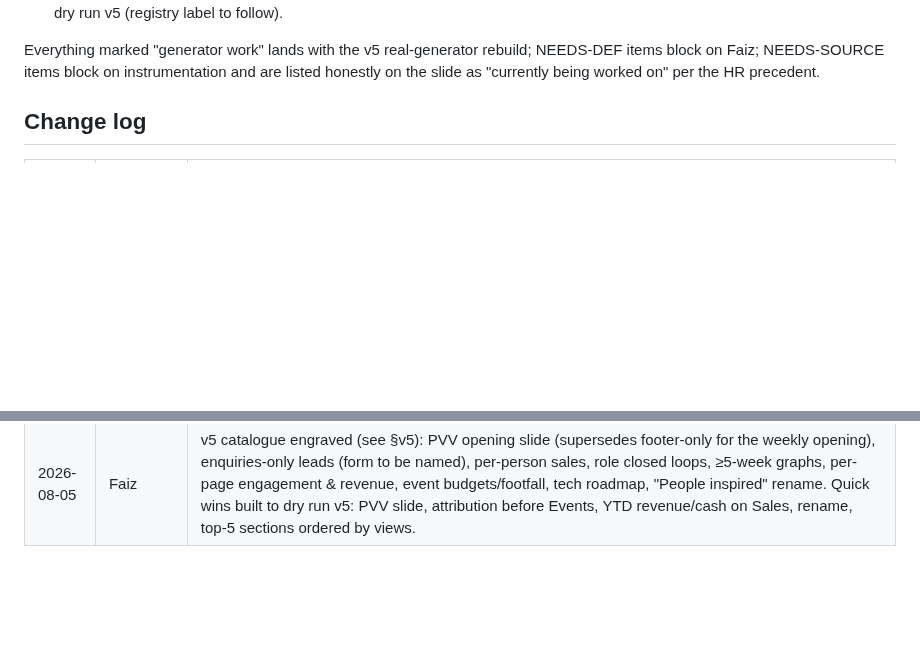
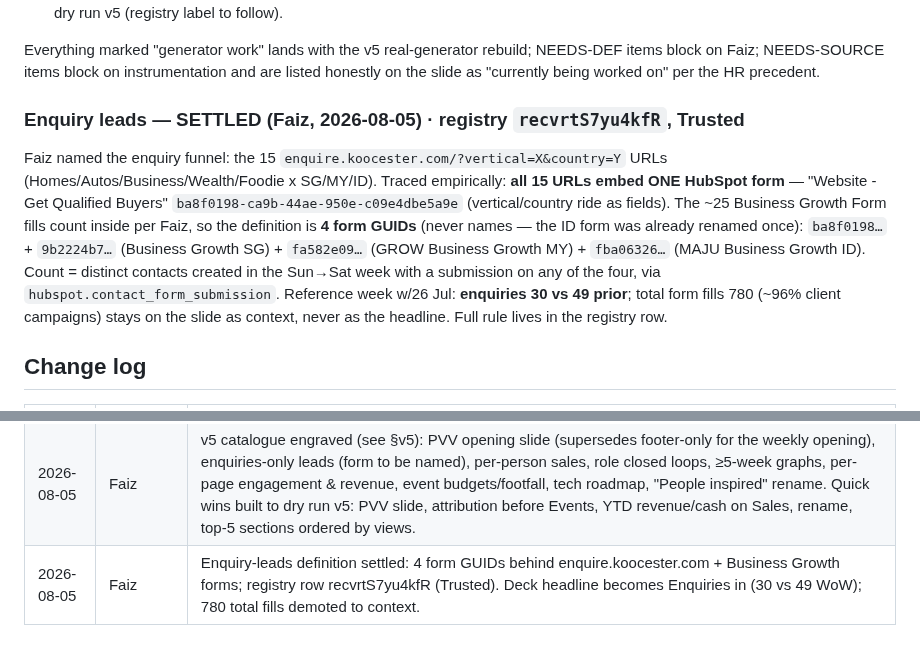
Before and after one commit to koocester/MarketingAndDelivery, a Markdown page: docs/decks/WEEKLY-MANAGEMENT-SLIDES.md, 2 parts joined by grey strips. GitHub-like rendering; blank space fills up the shorter version.

Commit message:
docs(decks): enquiry-leads definition settled - 4 HubSpot form GUIDs traced from enquire.koocester.com, registry recvrtS7yu4kfR Trusted, w/26 Jul = 30 enquiries vs 49 prior
Co-Authored-By: Claude Fable 5 <noreply@anthropic.com>

```diff
--- a/docs/decks/WEEKLY-MANAGEMENT-SLIDES.md
+++ b/docs/decks/WEEKLY-MANAGEMENT-SLIDES.md
@@ -394,6 +394,20 @@ Everything marked "generator work" lands with the v5 real-generator rebuild; NEE
 block on Faiz; NEEDS-SOURCE items block on instrumentation and are listed honestly on the slide
 as "currently being worked on" per the HR precedent.
 
+
+### Enquiry leads — SETTLED (Faiz, 2026-08-05) · registry `recvrtS7yu4kfR`, Trusted
+
+Faiz named the enquiry funnel: the 15 `enquire.koocester.com/?vertical=X&country=Y` URLs
+(Homes/Autos/Business/Wealth/Foodie x SG/MY/ID). Traced empirically: **all 15 URLs embed ONE
+HubSpot form** — "Website - Get Qualified Buyers" `ba8f0198-ca9b-44ae-950e-c09e4dbe5a9e`
+(vertical/country ride as fields). The ~25 Business Growth Form fills count inside per Faiz, so
+the definition is **4 form GUIDs** (never names — the ID form was already renamed once):
+`ba8f0198…` + `9b2224b7…` (Business Growth SG) + `fa582e09…` (GROW Business Growth MY) +
+`fba06326…` (MAJU Business Growth ID). Count = distinct contacts created in the Sun→Sat week
+with a submission on any of the four, via `hubspot.contact_form_submission`. Reference week
+w/26 Jul: **enquiries 30 vs 49 prior**; total form fills 780 (~96% client campaigns) stays on
+the slide as context, never as the headline. Full rule lives in the registry row.
+
 ## Change log
 
 | Date | Who asked | Change |
@@ -412,3 +426,4 @@ as "currently being worked on" per the HR precedent.
 | 2026-08-05 | Faiz | **HR slide added to the deck** (deck is now 29 slides): People & hiring between Finance and Tech, so the flow reads Sales→Marketing→Finance→HR→Tech left to right. Content = the hiring-funnel view (tiles + funnel bars). 150s in the timing manifest, taken as −30s from each of the five 300s slides (total stays 5400). |
 | 2026-08-05 | Faiz | **CONFIRMED: the 6-Jul contract starts (Audrey, Wendi, Esther, Jaydon) are all NEW HIRES**, not renewals — 4 joins in July. Handoff confirmation #2 closed by Faiz; #1 (application date = record created_time) still with Bhavani, so the ≈ Approximate tag stays until then. |
 | 2026-08-05 | Faiz | v5 catalogue engraved (see §v5): PVV opening slide (supersedes footer-only for the weekly opening), enquiries-only leads (form to be named), per-person sales, role closed loops, ≥5-week graphs, per-page engagement & revenue, event budgets/footfall, tech roadmap, "People inspired" rename. Quick wins built to dry run v5: PVV slide, attribution before Events, YTD revenue/cash on Sales, rename, top-5 sections ordered by views. |
+| 2026-08-05 | Faiz | Enquiry-leads definition settled: 4 form GUIDs behind enquire.koocester.com + Business Growth forms; registry row recvrtS7yu4kfR (Trusted). Deck headline becomes Enquiries in (30 vs 49 WoW); 780 total fills demoted to context. |
```
